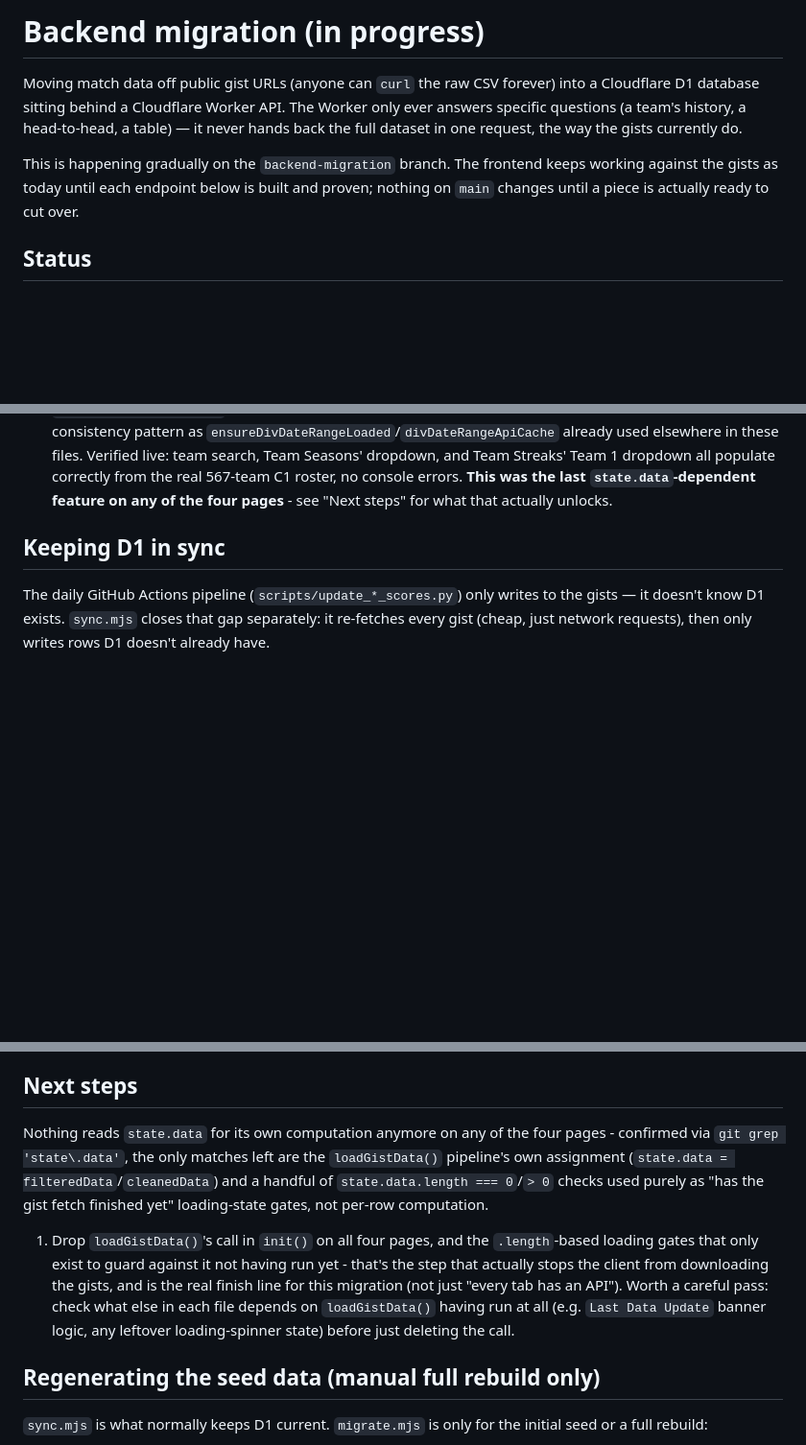
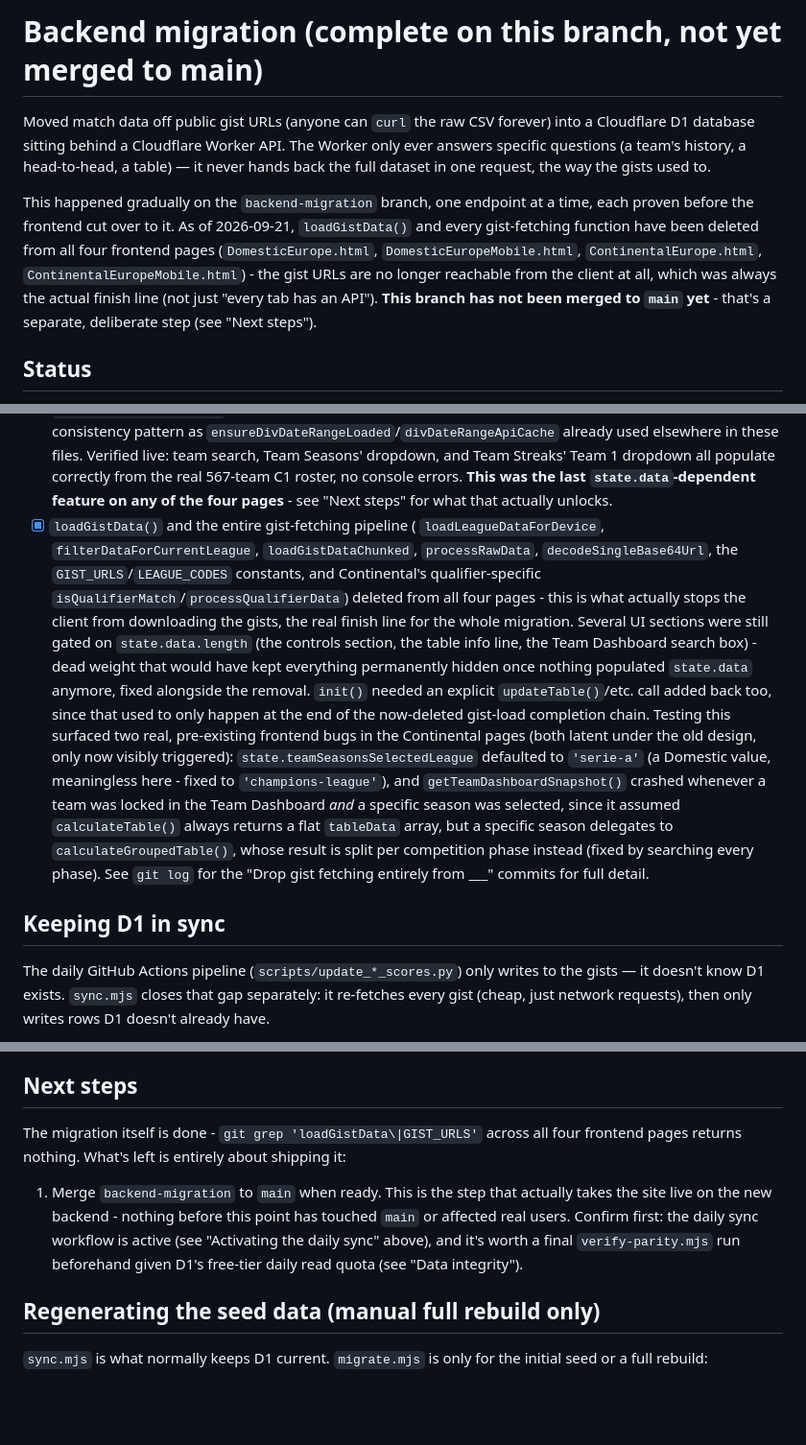
Before and after one commit to 5S-5S/LeagueTable, a Markdown page: backend/README.md, 3 parts joined by grey strips. Shown at 96% size. Rendered like a GitHub page; blank space fills up the shorter version.

Commit message:
Update backend README: migration complete on this branch, not yet merged
Marks the gist-fetch removal done in Status, rewrites the title/intro
to reflect completion, and replaces "Next steps" with what's actually
left - merging to main - now that there's no more frontend work.

Co-Authored-By: Claude Sonnet 5 <noreply@anthropic.com>

```diff
--- a/backend/README.md
+++ b/backend/README.md
@@ -1,15 +1,20 @@
-# Backend migration (in progress)
+# Backend migration (complete on this branch, not yet merged to main)
 
-Moving match data off public gist URLs (anyone can `curl` the raw CSV
+Moved match data off public gist URLs (anyone can `curl` the raw CSV
 forever) into a Cloudflare D1 database sitting behind a Cloudflare Worker
 API. The Worker only ever answers specific questions (a team's history, a
 head-to-head, a table) — it never hands back the full dataset in one
-request, the way the gists currently do.
+request, the way the gists used to.
 
-This is happening gradually on the `backend-migration` branch. The
-frontend keeps working against the gists as today until each endpoint
-below is built and proven; nothing on `main` changes until a piece is
-actually ready to cut over.
+This happened gradually on the `backend-migration` branch, one endpoint
+at a time, each proven before the frontend cut over to it. As of
+2026-09-21, `loadGistData()` and every gist-fetching function have been
+deleted from all four frontend pages (`DomesticEurope.html`,
+`DomesticEuropeMobile.html`, `ContinentalEurope.html`,
+`ContinentalEuropeMobile.html`) - the gist URLs are no longer reachable
+from the client at all, which was always the actual finish line (not
+just "every tab has an API"). **This branch has not been merged to
+`main` yet** - that's a separate, deliberate step (see "Next steps").
 
 ## Status
 
@@ -125,6 +130,31 @@ actually ready to cut over.
       from the real 567-team C1 roster, no console errors. **This was the
       last `state.data`-dependent feature on any of the four pages** -
       see "Next steps" for what that actually unlocks.
+- [x] `loadGistData()` and the entire gist-fetching pipeline (
+      `loadLeagueDataForDevice`, `filterDataForCurrentLeague`,
+      `loadGistDataChunked`, `processRawData`, `decodeSingleBase64Url`,
+      the `GIST_URLS`/`LEAGUE_CODES` constants, and Continental's
+      qualifier-specific `isQualifierMatch`/`processQualifierData`)
+      deleted from all four pages - this is what actually stops the
+      client from downloading the gists, the real finish line for the
+      whole migration. Several UI sections were still gated on
+      `state.data.length` (the controls section, the table info line,
+      the Team Dashboard search box) - dead weight that would have kept
+      everything permanently hidden once nothing populated `state.data`
+      anymore, fixed alongside the removal. `init()` needed an explicit
+      `updateTable()`/etc. call added back too, since that used to only
+      happen at the end of the now-deleted gist-load completion chain.
+      Testing this surfaced two real, pre-existing frontend bugs in the
+      Continental pages (both latent under the old design, only now
+      visibly triggered): `state.teamSeasonsSelectedLeague` defaulted to
+      `'serie-a'` (a Domestic value, meaningless here - fixed to
+      `'champions-league'`), and `getTeamDashboardSnapshot()` crashed
+      whenever a team was locked in the Team Dashboard *and* a specific
+      season was selected, since it assumed `calculateTable()` always
+      returns a flat `tableData` array, but a specific season delegates
+      to `calculateGroupedTable()`, whose result is split per competition
+      phase instead (fixed by searching every phase). See `git log` for
+      the "Drop gist fetching entirely from ___" commits for full detail.
 
 ## Keeping D1 in sync
 
@@ -279,21 +309,16 @@ never been requested that day) pays the full row-read cost.
 
 ## Next steps
 
-Nothing reads `state.data` for its own computation anymore on any of the
-four pages - confirmed via `git grep 'state\.data'`, the only matches left
-are the `loadGistData()` pipeline's own assignment
-(`state.data = filteredData`/`cleanedData`) and a handful of
-`state.data.length === 0`/`> 0` checks used purely as "has the gist fetch
-finished yet" loading-state gates, not per-row computation.
+The migration itself is done - `git grep 'loadGistData\|GIST_URLS'` across
+all four frontend pages returns nothing. What's left is entirely about
+shipping it:
 
-1. Drop `loadGistData()`'s call in `init()` on all four pages, and the
-   `.length`-based loading gates that only exist to guard against it not
-   having run yet - that's the step that actually stops the client from
-   downloading the gists, and is the real finish line for this migration
-   (not just "every tab has an API"). Worth a careful pass: check what
-   else in each file depends on `loadGistData()` having run at all (e.g.
-   `Last Data Update` banner logic, any leftover loading-spinner state)
-   before just deleting the call.
+1. Merge `backend-migration` to `main` when ready. This is the step that
+   actually takes the site live on the new backend - nothing before this
+   point has touched `main` or affected real users. Confirm first: the
+   daily sync workflow is active (see "Activating the daily sync" above),
+   and it's worth a final `verify-parity.mjs` run beforehand given D1's
+   free-tier daily read quota (see "Data integrity").
 
 ## Regenerating the seed data (manual full rebuild only)
 
```
